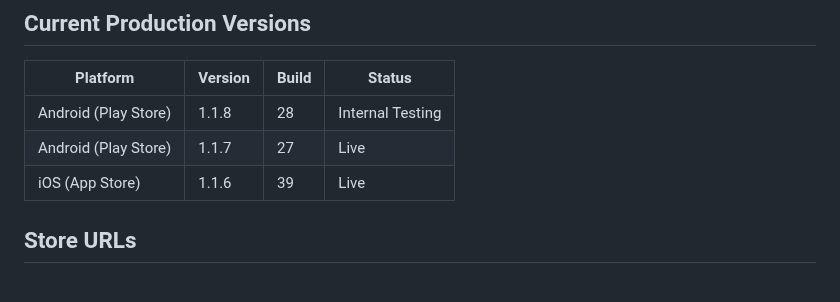
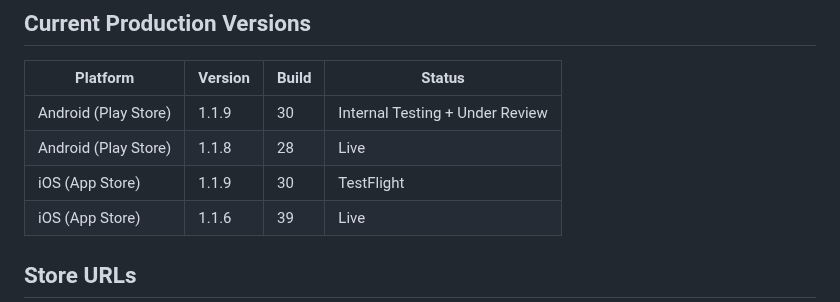
Before and after one commit to Moore99/sport-rosters, a Markdown page: CLAUDE.md, the part around the change. GitHub-like rendering.

```diff
--- a/CLAUDE.md
+++ b/CLAUDE.md
@@ -346,8 +346,9 @@ Android AdMob app ID is already in `AndroidManifest.xml` ✅ (test ID — swap b
 
 | Platform | Version | Build | Status |
 |----------|---------|-------|--------|
-| Android (Play Store) | 1.1.8 | 28 | Internal Testing |
-| Android (Play Store) | 1.1.7 | 27 | Live |
+| Android (Play Store) | 1.1.9 | 30 | Internal Testing + Under Review |
+| Android (Play Store) | 1.1.8 | 28 | Live |
+| iOS (App Store) | 1.1.9 | 30 | TestFlight |
 | iOS (App Store) | 1.1.6 | 39 | Live |
 
 ## Store URLs
```
Also changed, not shown: specs/notifications.md (+1 -1 lines), specs/teams.md (+1 -1 lines).
